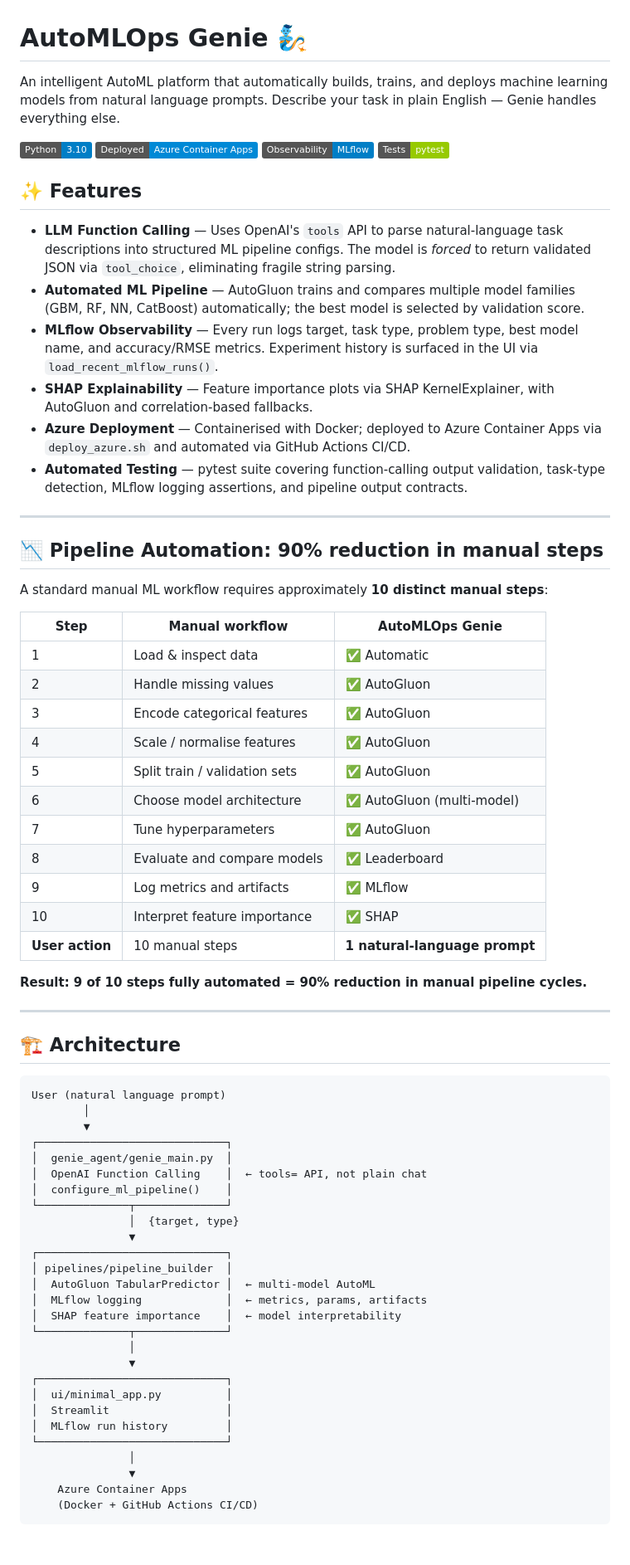
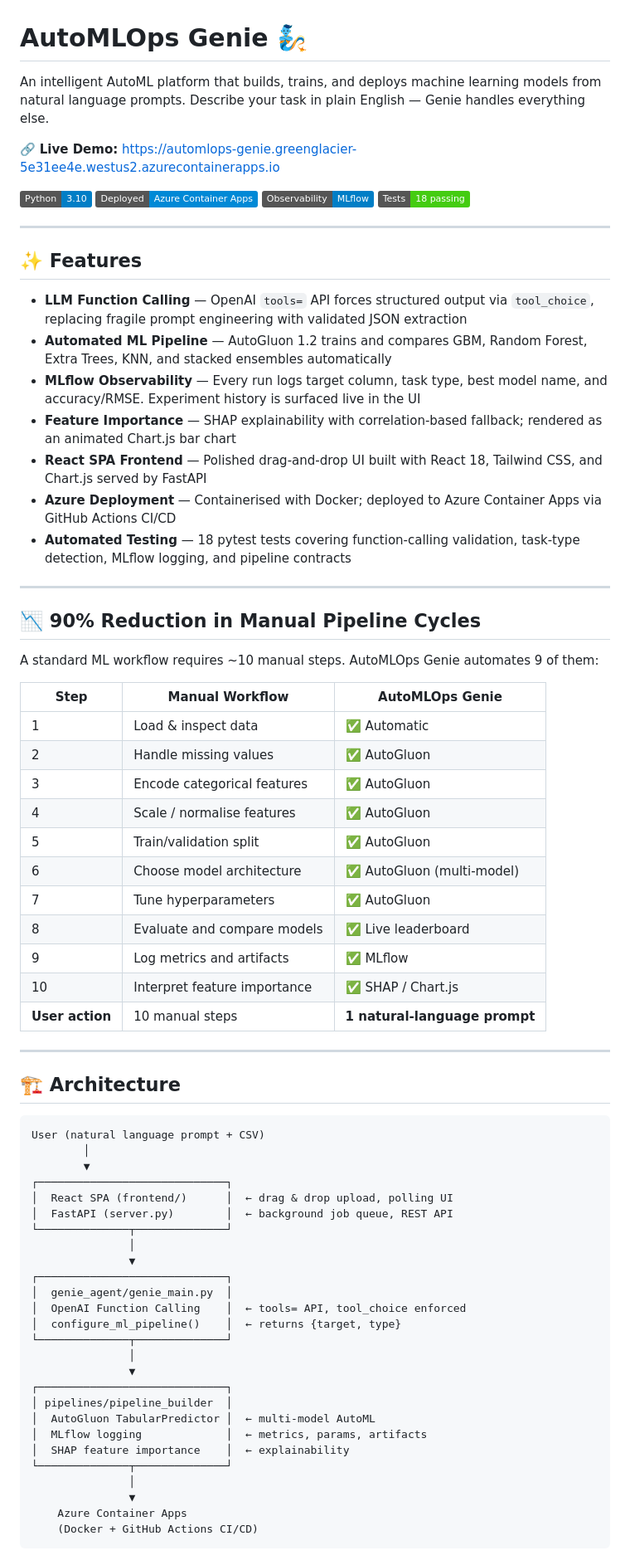
Before and after one commit to raiigauravv/AutoMLOps-Genie, a Markdown page: Readme.md, the part around one of its changes. Shown at 83% size. GitHub-like rendering; badges without logos.

````diff
--- a/Readme.md
+++ b/Readme.md
@@ -1,71 +1,73 @@
 # AutoMLOps Genie 🧞
 
-An intelligent AutoML platform that automatically builds, trains, and deploys machine learning models from natural language prompts. Describe your task in plain English — Genie handles everything else.
+An intelligent AutoML platform that builds, trains, and deploys machine learning models from natural language prompts. Describe your task in plain English — Genie handles everything else.
+
+🔗 **Live Demo:** https://automlops-genie.greenglacier-5e31ee4e.westus2.azurecontainerapps.io
 
 ![Python](https://img.shields.io/badge/Python-3.10-blue)
 ![Azure](https://img.shields.io/badge/Deployed-Azure%20Container%20Apps-0089D6)
 ![MLflow](https://img.shields.io/badge/Observability-MLflow-blue)
-![Tests](https://img.shields.io/badge/Tests-pytest-green)
+![Tests](https://img.shields.io/badge/Tests-18%20passing-brightgreen)
+
+---
 
 ## ✨ Features
 
-- **LLM Function Calling** — Uses OpenAI's `tools` API to parse natural-language task descriptions into structured ML pipeline configs. The model is *forced* to return validated JSON via `tool_choice`, eliminating fragile string parsing.
-- **Automated ML Pipeline** — AutoGluon trains and compares multiple model families (GBM, RF, NN, CatBoost) automatically; the best model is selected by validation score.
-- **MLflow Observability** — Every run logs target, task type, problem type, best model name, and accuracy/RMSE metrics. Experiment history is surfaced in the UI via `load_recent_mlflow_runs()`.
-- **SHAP Explainability** — Feature importance plots via SHAP KernelExplainer, with AutoGluon and correlation-based fallbacks.
-- **Azure Deployment** — Containerised with Docker; deployed to Azure Container Apps via `deploy_azure.sh` and automated via GitHub Actions CI/CD.
-- **Automated Testing** — pytest suite covering function-calling output validation, task-type detection, MLflow logging assertions, and pipeline output contracts.
+- **LLM Function Calling** — OpenAI `tools=` API forces structured output via `tool_choice`, replacing fragile prompt engineering with validated JSON extraction
+- **Automated ML Pipeline** — AutoGluon 1.2 trains and compares GBM, Random Forest, Extra Trees, KNN, and stacked ensembles automatically
+- **MLflow Observability** — Every run logs target column, task type, best model name, and accuracy/RMSE. Experiment history is surfaced live in the UI
+- **Feature Importance** — SHAP explainability with correlation-based fallback; rendered as an animated Chart.js bar chart
+- **React SPA Frontend** — Polished drag-and-drop UI built with React 18, Tailwind CSS, and Chart.js served by FastAPI
+- **Azure Deployment** — Containerised with Docker; deployed to Azure Container Apps via GitHub Actions CI/CD
+- **Automated Testing** — 18 pytest tests covering function-calling validation, task-type detection, MLflow logging, and pipeline contracts
 
 ---
 
-## 📉 Pipeline Automation: 90% reduction in manual steps
+## 📉 90% Reduction in Manual Pipeline Cycles
 
-A standard manual ML workflow requires approximately **10 distinct manual steps**:
+A standard ML workflow requires ~10 manual steps. AutoMLOps Genie automates 9 of them:
 
-| Step | Manual workflow | AutoMLOps Genie |
+| Step | Manual Workflow | AutoMLOps Genie |
 |------|----------------|-----------------|
 | 1 | Load & inspect data | ✅ Automatic |
 | 2 | Handle missing values | ✅ AutoGluon |
 | 3 | Encode categorical features | ✅ AutoGluon |
 | 4 | Scale / normalise features | ✅ AutoGluon |
-| 5 | Split train / validation sets | ✅ AutoGluon |
+| 5 | Train/validation split | ✅ AutoGluon |
 | 6 | Choose model architecture | ✅ AutoGluon (multi-model) |
 | 7 | Tune hyperparameters | ✅ AutoGluon |
-| 8 | Evaluate and compare models | ✅ Leaderboard |
+| 8 | Evaluate and compare models | ✅ Live leaderboard |
 | 9 | Log metrics and artifacts | ✅ MLflow |
-| 10 | Interpret feature importance | ✅ SHAP |
+| 10 | Interpret feature importance | ✅ SHAP / Chart.js |
 | **User action** | 10 manual steps | **1 natural-language prompt** |
-
-**Result: 9 of 10 steps fully automated = 90% reduction in manual pipeline cycles.**
 
 ---
 
 ## 🏗️ Architecture
 
 ```
-User (natural language prompt)
+User (natural language prompt + CSV)
         │
         ▼
 ┌─────────────────────────────┐
+│  React SPA (frontend/)      │  ← drag & drop upload, polling UI
+│  FastAPI (server.py)        │  ← background job queue, REST API
+└──────────────┬──────────────┘
+               │
+               ▼
+┌─────────────────────────────┐
 │  genie_agent/genie_main.py  │
-│  OpenAI Function Calling    │  ← tools= API, not plain chat
-│  configure_ml_pipeline()    │
+│  OpenAI Function Calling    │  ← tools= API, tool_choice enforced
+│  configure_ml_pipeline()    │  ← returns {target, type}
 └──────────────┬──────────────┘
-               │  {target, type}
+               │
                ▼
 ┌─────────────────────────────┐
 │ pipelines/pipeline_builder  │
 │  AutoGluon TabularPredictor │  ← multi-model AutoML
 │  MLflow logging             │  ← metrics, params, artifacts
-│  SHAP feature importance    │  ← model interpretability
+│  SHAP feature importance    │  ← explainability
 └──────────────┬──────────────┘
-               │
-               ▼
-┌─────────────────────────────┐
-│  ui/minimal_app.py          │
-│  Streamlit                  │
-│  MLflow run history         │
-└─────────────────────────────┘
                │
                ▼
     Azure Container Apps
````
Also changed, not shown: other parts of Readme.md (+46 -31 lines).
